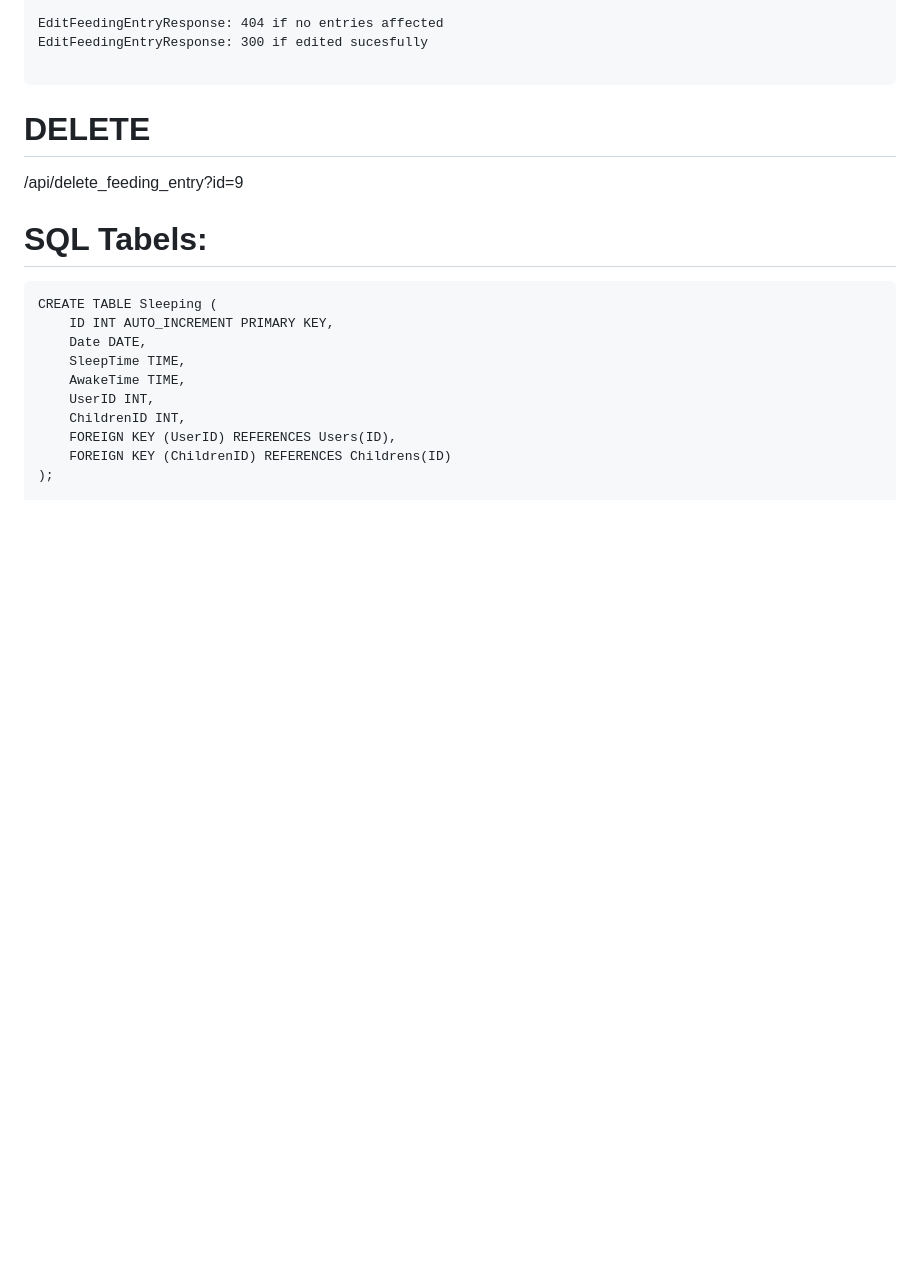
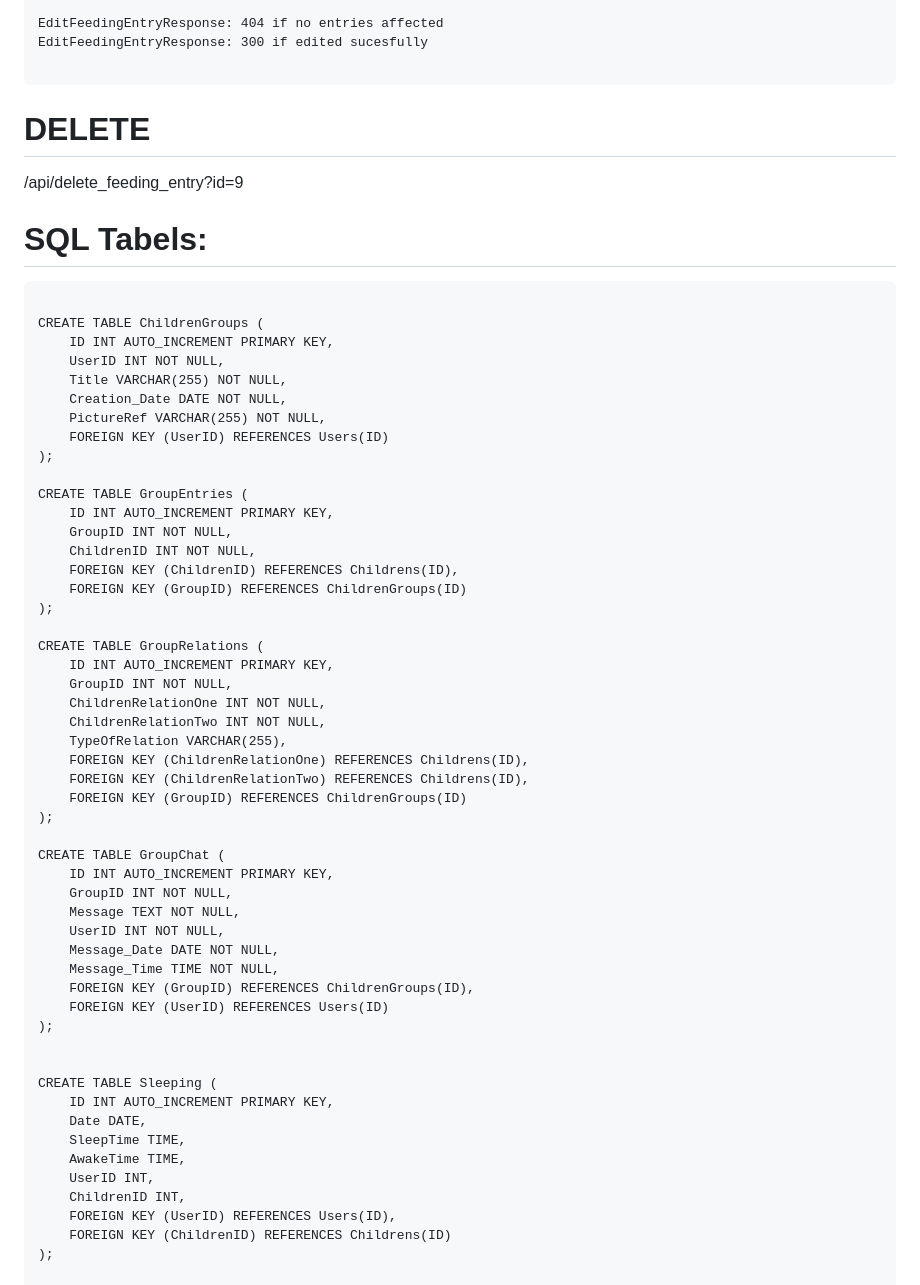
Before and after one commit to txospitikun/childcare-manager-web, a Markdown page: README.md, the part around the change. GitHub-like rendering; blank space fills up the shorter version.

````diff
--- a/README.md
+++ b/README.md
@@ -213,6 +213,47 @@ EditFeedingEntryResponse: 300 if edited sucesfully
 
 # SQL Tabels:
 ```
+
+CREATE TABLE ChildrenGroups (
+    ID INT AUTO_INCREMENT PRIMARY KEY,
+    UserID INT NOT NULL,
+    Title VARCHAR(255) NOT NULL,
+    Creation_Date DATE NOT NULL,
+    PictureRef VARCHAR(255) NOT NULL,
+    FOREIGN KEY (UserID) REFERENCES Users(ID)
+);
+
+CREATE TABLE GroupEntries (
+    ID INT AUTO_INCREMENT PRIMARY KEY,
+    GroupID INT NOT NULL,
+    ChildrenID INT NOT NULL,
+    FOREIGN KEY (ChildrenID) REFERENCES Childrens(ID),
+    FOREIGN KEY (GroupID) REFERENCES ChildrenGroups(ID)
+);
+
+CREATE TABLE GroupRelations (
+    ID INT AUTO_INCREMENT PRIMARY KEY,
+    GroupID INT NOT NULL,
+    ChildrenRelationOne INT NOT NULL,
+    ChildrenRelationTwo INT NOT NULL,
+    TypeOfRelation VARCHAR(255),
+    FOREIGN KEY (ChildrenRelationOne) REFERENCES Childrens(ID),
+    FOREIGN KEY (ChildrenRelationTwo) REFERENCES Childrens(ID),
+    FOREIGN KEY (GroupID) REFERENCES ChildrenGroups(ID)
+);
+
+CREATE TABLE GroupChat (
+    ID INT AUTO_INCREMENT PRIMARY KEY,
+    GroupID INT NOT NULL,
+    Message TEXT NOT NULL,
+    UserID INT NOT NULL,
+    Message_Date DATE NOT NULL,
+    Message_Time TIME NOT NULL,
+    FOREIGN KEY (GroupID) REFERENCES ChildrenGroups(ID),
+    FOREIGN KEY (UserID) REFERENCES Users(ID)
+);
+
+
 CREATE TABLE Sleeping (
     ID INT AUTO_INCREMENT PRIMARY KEY,
     Date DATE,
````
